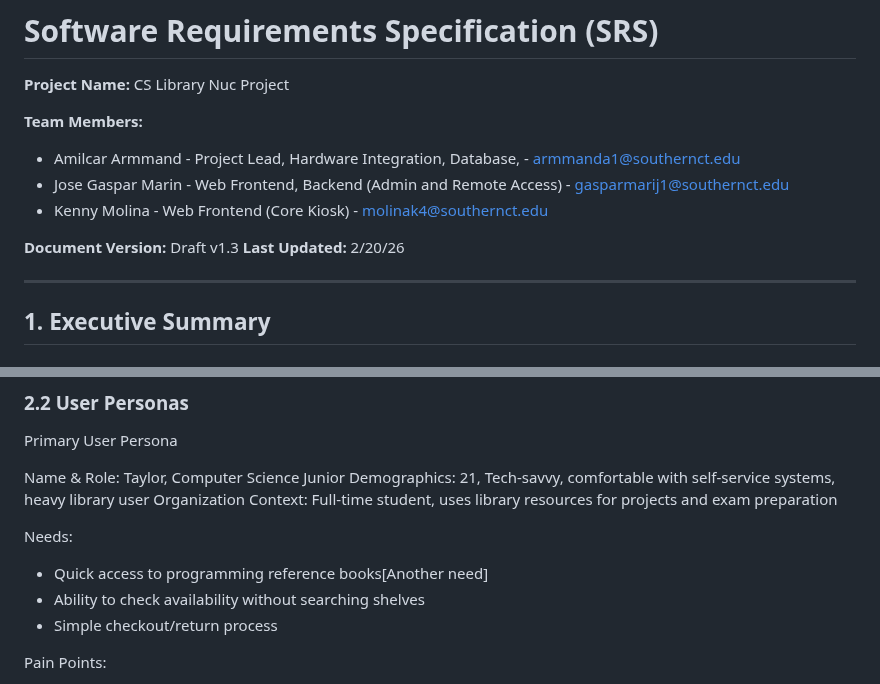
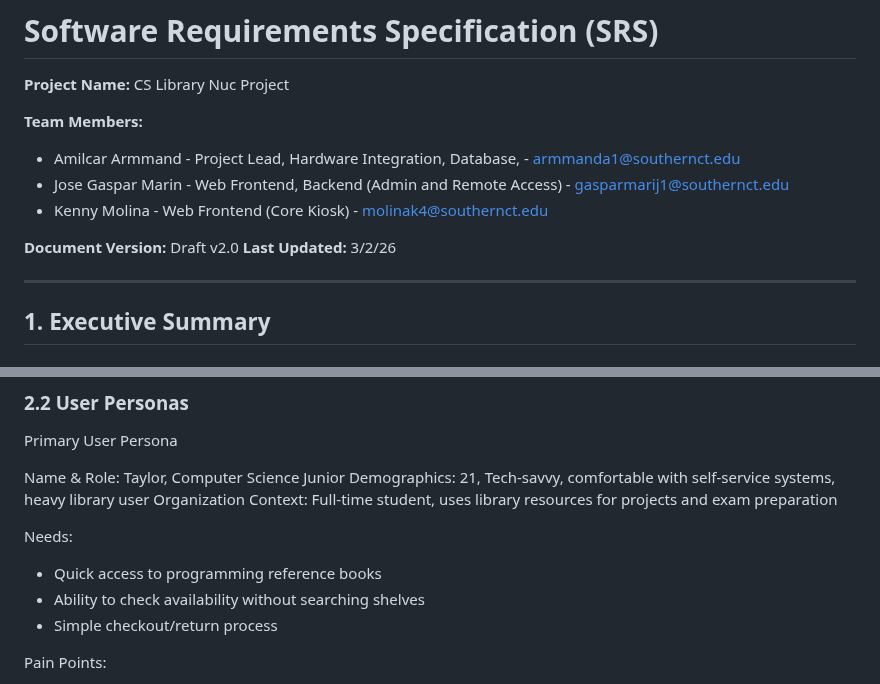
Before and after one commit to AmilcarArmmand/CS_Library_Nuc_Project, a Markdown page: docs/srs.md, 2 parts joined by grey strips. Rendered like a GitHub page.

```diff
--- a/docs/srs.md
+++ b/docs/srs.md
@@ -8,8 +8,8 @@
 - Kenny Molina - Web Frontend (Core Kiosk) - molinak4@southernct.edu
 
 
-**Document Version:** Draft v1.3
-**Last Updated:** 2/20/26
+**Document Version:** Draft v2.0
+**Last Updated:** 3/2/26
 
 ---
 
@@ -63,7 +63,7 @@ Organization Context: Full-time student, uses library resources for projects and
 
 Needs:
 
-- Quick access to programming reference books[Another need]
+- Quick access to programming reference books
 - Ability to check availability without searching shelves
 - Simple checkout/return process
 
```
